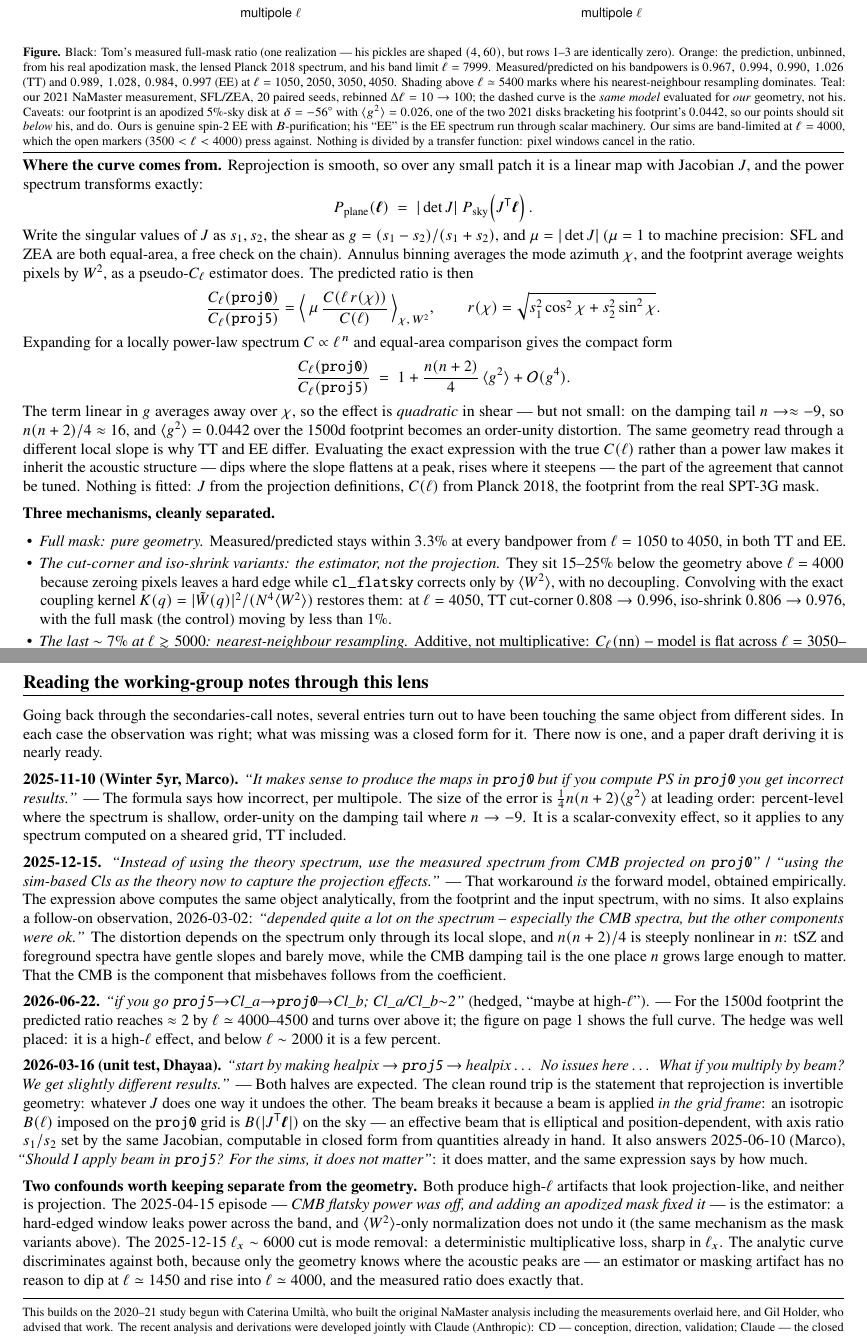
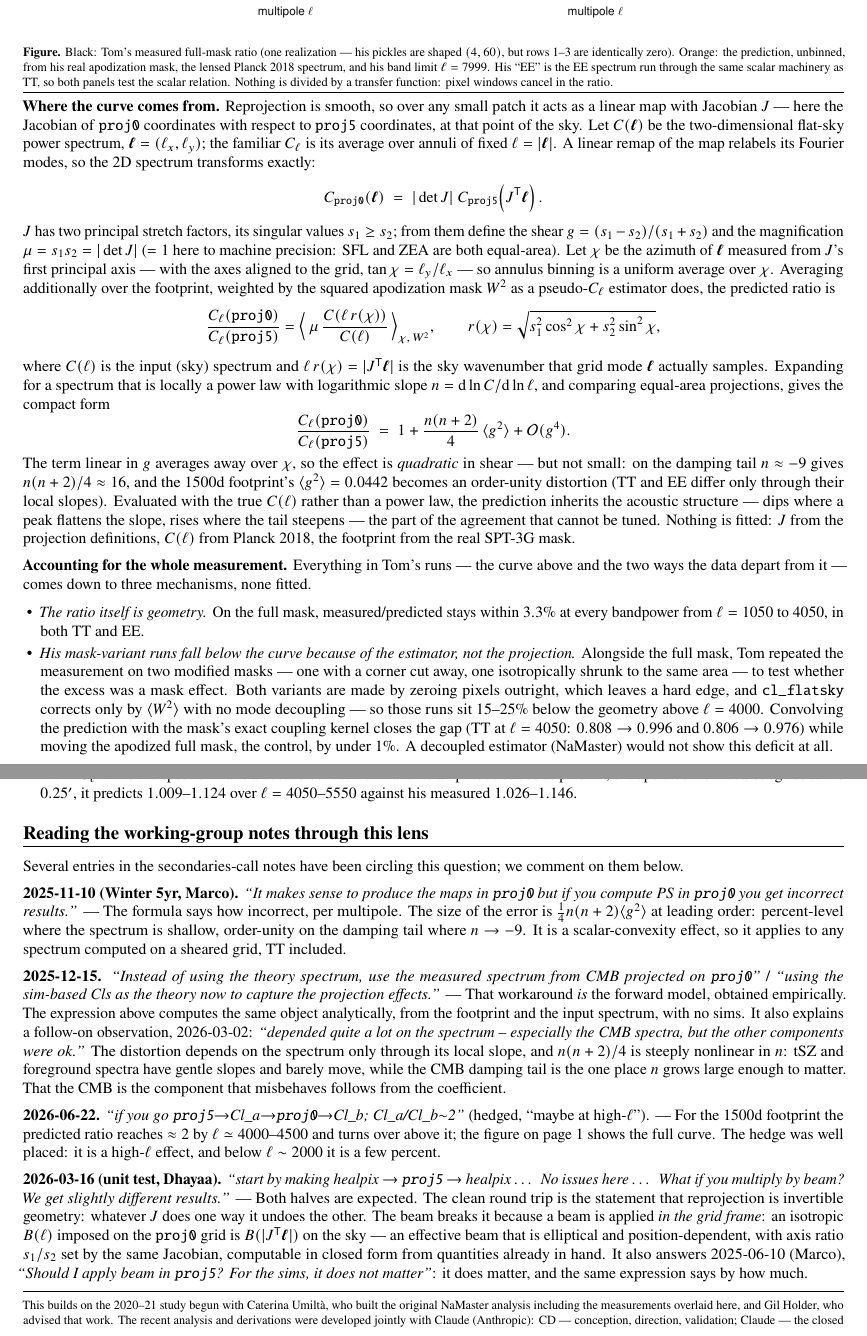
Before and after one commit to cailmdaley/flatsky-projection, a LaTeX document (onepager/crawford_onepager.tex): two parts of pages 1 and 2 of 2, joined at a grey line, cut so that both start at the same text. Compiled offline with pdfLaTeX.

Commit message:
Note revision from Cail's read: simpler figure, defined symbols, explained mechanisms
Dropped the NaMaster overlay and resampling shading (figure is now his
points + the prediction, nothing else); caption slimmed to four
sentences. Every symbol defined at first use: C(l-vec) vs C_l, chi via
ly/lx, n = dlnC/dlnl, s1>=s2 as principal stretches. Mechanisms block
reframed as accounting for the whole measurement, with the mask
variants actually described. Confounds paragraph and editorializing
cut; content flows across two pages naturally.

Co-Authored-By: Claude Fable 5 <noreply@anthropic.com>
Claude-Session: https://claude.ai/code/session_01FhpcumX2ZLazL2cdPzYyzu

```diff
--- a/onepager/crawford_onepager.tex
+++ b/onepager/crawford_onepager.tex
@@ -25,71 +25,66 @@ Cail Daley (CEA Paris-Saclay) \hfill 18 August 2026
 Tom's \proj{proj0}/\proj{proj5} ratio is predicted, with no free parameters, by the local Jacobian of SFL relative to ZEA over the 1500d footprint and the Planck 2018 lensed $C_\ell$: few-percent agreement in TT and EE from $\ell\simeq1000$ to $4000$, with the acoustic structure coming out of the model rather than being put into it.
 
 \begin{center}
-\includegraphics[width=0.88\textwidth]{onepager_ratio.pdf}
+\includegraphics[width=0.8\textwidth]{onepager_ratio.pdf}
 \end{center}
 
 {\footnotesize\setlength{\parskip}{2pt}
 \textbf{Figure.} Black: Tom's measured full-mask ratio (one realization --- his pickles are shaped $(4,60)$, but rows 1--3 are identically zero).
 Orange: the prediction, unbinned, from his real apodization mask, the lensed Planck 2018 spectrum, and his band limit $\ell=7999$.
-Measured/predicted on his bandpowers is $0.967,\,0.994,\,0.990,\,1.026$ (TT) and $0.989,\,1.028,\,0.984,\,0.997$ (EE) at $\ell=1050,2050,3050,4050$.
-Shading above $\ell\simeq5400$ marks where his nearest-neighbour resampling dominates.
-Teal: our 2021 NaMaster measurement, SFL/ZEA, 20 paired seeds, rebinned $\Delta\ell=10\to100$; the dashed curve is the \emph{same model} evaluated for \emph{our} geometry, not his.
-Caveats: our footprint is an apodized $5\%$-sky disk at $\delta=-56^\circ$ with $\langle g^2\rangle=0.026$, one of the two 2021 disks bracketing his footprint's $0.0442$, so our points should sit \emph{below} his, and do.
-Ours is genuine spin-2 EE with $B$-purification; his ``EE'' is the EE spectrum run through scalar machinery.
-Our sims are band-limited at $\ell=4000$, which the open markers ($3500<\ell<4000$) press against.
+His ``EE'' is the EE spectrum run through the same scalar machinery as TT, so both panels test the scalar relation.
 Nothing is divided by a transfer function: pixel windows cancel in the ratio.
 \par}
 
 \vspace{2pt}\hrule\vspace{2pt}
 
 \textbf{Where the curve comes from.}
-Reprojection is smooth, so over any small patch it is a linear map with Jacobian $J$, and the power spectrum transforms exactly:
+Reprojection is smooth, so over any small patch it acts as a linear map with Jacobian $J$ --- here the Jacobian of \proj{proj0} coordinates with respect to \proj{proj5} coordinates, at that point of the sky.
+Let $C(\boldsymbol\ell)$ be the two-dimensional flat-sky power spectrum, $\boldsymbol\ell=(\ell_x,\ell_y)$; the familiar $C_\ell$ is its average over annuli of fixed $\ell=|\boldsymbol\ell|$.
+A linear remap of the map relabels its Fourier modes, so the 2D spectrum transforms exactly:
 \[
-P_{\rm plane}(\boldsymbol\ell) \;=\; |\det J|\; P_{\rm sky}\!\left(J^{\mathsf T}\boldsymbol\ell\right).
+C_{\text{\proj{proj0}}}(\boldsymbol\ell) \;=\; |\det J|\; C_{\text{\proj{proj5}}}\!\left(J^{\mathsf T}\boldsymbol\ell\right).
 \]
-Write the singular values of $J$ as $s_1,s_2$, the shear as $g=(s_1-s_2)/(s_1+s_2)$, and $\mu=|\det J|$ ($\mu=1$ to machine precision: SFL and ZEA are both equal-area, a free check on the chain).
-Annulus binning averages the mode azimuth $\chi$, and the footprint average weights pixels by $W^2$, as a pseudo-$C_\ell$ estimator does.
-The predicted ratio is then
+$J$ has two principal stretch factors, its singular values $s_1\ge s_2$; from them define the shear $g=(s_1-s_2)/(s_1+s_2)$ and the magnification $\mu=s_1 s_2=|\det J|$ ($=1$ here to machine precision: SFL and ZEA are both equal-area).
+Let $\chi$ be the azimuth of $\boldsymbol\ell$ measured from $J$'s first principal axis --- with the axes aligned to the grid, $\tan\chi=\ell_y/\ell_x$ --- so annulus binning is a uniform average over $\chi$.
+Averaging additionally over the footprint, weighted by the squared apodization mask $W^2$ as a pseudo-$C_\ell$ estimator does, the predicted ratio is
 \[
 \frac{C_\ell(\text{\proj{proj0}})}{C_\ell(\text{\proj{proj5}})}
 =\Big\langle\, \mu\,\frac{C\!\left(\ell\, r(\chi)\right)}{C(\ell)} \,\Big\rangle_{\chi,\,W^2},
 \qquad
-r(\chi)=\sqrt{s_1^2\cos^2\chi + s_2^2\sin^2\chi}.
+r(\chi)=\sqrt{s_1^2\cos^2\chi + s_2^2\sin^2\chi},
 \]
-Expanding for a locally power-law spectrum $C\propto\ell^{\,n}$ and equal-area comparison gives the compact form
+where $C(\ell)$ is the input (sky) spectrum and $\ell\,r(\chi)=|J^{\mathsf T}\boldsymbol\ell|$ is the sky wavenumber that grid mode $\boldsymbol\ell$ actually samples.
+Expanding for a spectrum that is locally a power law with logarithmic slope $n = \mathrm{d}\ln C/\mathrm{d}\ln\ell$, and comparing equal-area projections, gives the compact form
 \[
 \frac{C_\ell(\text{\proj{proj0}})}{C_\ell(\text{\proj{proj5}})}
 \;=\;1+\frac{n(n+2)}{4}\,\langle g^2\rangle + \mathcal{O}(g^4).
 \]
-The term linear in $g$ averages away over $\chi$, so the effect is \emph{quadratic} in shear --- but not small: on the damping tail $n\to\approx-9$, so $n(n+2)/4\approx16$, and $\langle g^2\rangle=0.0442$ over the 1500d footprint becomes an order-unity distortion.
-The same geometry read through a different local slope is why TT and EE differ.
-Evaluating the exact expression with the true $C(\ell)$ rather than a power law makes it inherit the acoustic structure --- dips where the slope flattens at a peak, rises where it steepens --- the part of the agreement that cannot be tuned.
+The term linear in $g$ averages away over $\chi$, so the effect is \emph{quadratic} in shear --- but not small: on the damping tail $n\approx-9$ gives $n(n+2)/4\approx16$, and the 1500d footprint's $\langle g^2\rangle=0.0442$ becomes an order-unity distortion (TT and EE differ only through their local slopes).
+Evaluated with the true $C(\ell)$ rather than a power law, the prediction inherits the acoustic structure --- dips where a peak flattens the slope, rises where the tail steepens --- the part of the agreement that cannot be tuned.
 Nothing is fitted: $J$ from the projection definitions, $C(\ell)$ from Planck 2018, the footprint from the real SPT-3G mask.
 
 \vspace{2pt}
-\textbf{Three mechanisms, cleanly separated.}
+\textbf{Accounting for the whole measurement.}
+Everything in Tom's runs --- the curve above and the two ways the data depart from it --- comes down to three mechanisms, none fitted.
 \begin{itemize}
-\item \emph{Full mask: pure geometry.}
-Measured/predicted stays within $3.3\%$ at every bandpower from $\ell=1050$ to $4050$, in both TT and EE.
-\item \emph{The cut-corner and iso-shrink variants: the estimator, not the projection.}
-They sit $15$--$25\%$ below the geometry above $\ell=4000$ because zeroing pixels leaves a hard edge while \proj{cl\_flatsky} corrects only by $\langle W^2\rangle$, with no decoupling.
-Convolving with the exact coupling kernel $K(q)=|\tilde W(q)|^2/(N^4\langle W^2\rangle)$ restores them: at $\ell=4050$, TT cut-corner $0.808\to0.996$, iso-shrink $0.806\to0.976$, with the full mask (the control) moving by less than $1\%$.
-\item \emph{The last $\sim7\%$ at $\ell\gtrsim5000$: nearest-neighbour resampling.}
-Additive, not multiplicative: $C_\ell(\text{nn})-\text{model}$ is flat across $\ell=3050$--$5550$ while the spectrum falls by a decade beneath it, and its amplitude scales as $p^{2.9}$ in pixel size (measured at $1'$, $0.5'$, $1/3'$).
-Extrapolated to his $0.25'$: $1.009,\,1.026,\,1.060,\,1.124$ at $\ell=4050$--$5550$ against his measured $1.026,\,1.029,\,1.071,\,1.146$.
+\item \emph{The ratio itself is geometry.}
+On the full mask, measured/predicted stays within $3.3\%$ at every bandpower from $\ell=1050$ to $4050$, in both TT and EE.
+\item \emph{His mask-variant runs fall below the curve because of the estimator, not the projection.}
+Alongside the full mask, Tom repeated the measurement on two modified masks --- one with a corner cut away, one isotropically shrunk to the same area --- to test whether the excess was a mask effect.
+Both variants are made by zeroing pixels outright, which leaves a hard edge, and \proj{cl\_flatsky} corrects only by $\langle W^2\rangle$ with no mode decoupling --- so those runs sit $15$--$25\%$ below the geometry above $\ell=4000$.
+Convolving the prediction with the mask's exact coupling kernel closes the gap (TT at $\ell=4050$: $0.808\to0.996$ and $0.806\to0.976$) while moving the apodized full mask, the control, by under $1\%$.
+A decoupled estimator (NaMaster) would not show this deficit at all.
+\item \emph{His points rise above the curve at $\ell\gtrsim4500$ because of nearest-neighbour resampling.}
+This excess is additive, not multiplicative --- flat in $C_\ell$ while the spectrum falls a decade beneath it --- and its amplitude scales as pixel$^{2.9}$; extrapolated from coarser grids to his $0.25'$, it predicts $1.009$--$1.124$ over $\ell=4050$--$5550$ against his measured $1.026$--$1.146$.
 \end{itemize}
 
-One consequence: an isotropic beam $B(\ell)$ applied on the \proj{proj0} grid is $B(|J^{\mathsf T}\boldsymbol\ell|)$ on the sky --- direction- and position-dependent --- which is why reprojection round trips come back clean until the beam enters.
-
-\clearpage
+\vspace{8pt}
 
 {\large\bfseries Reading the working-group notes through this lens}
 
 \vspace{2pt}\hrule\vspace{6pt}
 
-Going back through the secondaries-call notes, several entries turn out to have been touching the same object from different sides.
-In each case the observation was right; what was missing was a closed form for it.
-There now is one, and a paper draft deriving it is nearly ready.
+Several entries in the secondaries-call notes have been circling this question; we comment on them below.
 
 \vspace{2pt}
 \textbf{2025-11-10 (Winter 5yr, Marco).}
@@ -121,13 +116,6 @@ The clean round trip is the statement that reprojection is invertible geometry:
 The beam breaks it because a beam is applied \emph{in the grid frame}: an isotropic $B(\ell)$ imposed on the \proj{proj0} grid is $B(|J^{\mathsf T}\boldsymbol\ell|)$ on the sky --- an effective beam that is elliptical and position-dependent, with axis ratio $s_1/s_2$ set by the same Jacobian, computable in closed form from quantities already in hand.
 It also answers 2025-06-10 (Marco), \emph{``Should I apply beam in \proj{proj5}? For the sims, it does not matter''}: it does matter, and the same expression says by how much.
 
-\vspace{2pt}
-\textbf{Two confounds worth keeping separate from the geometry.}
-Both produce high-$\ell$ artifacts that look projection-like, and neither is projection.
-The 2025-04-15 episode --- \emph{CMB flatsky power was off, and adding an apodized mask fixed it} --- is the estimator: a hard-edged window leaks power across the band, and $\langle W^2\rangle$-only normalization does not undo it (the same mechanism as the mask variants above).
-The 2025-12-15 $\ell_x\sim6000$ cut is mode removal: a deterministic multiplicative loss, sharp in $\ell_x$.
-The analytic curve discriminates against both, because only the geometry knows where the acoustic peaks are --- an estimator or masking artifact has no reason to dip at $\ell\simeq1450$ and rise into $\ell\simeq4000$, and the measured ratio does exactly that.
-
 \vspace{6pt}\hrule\vspace{3pt}
 {\footnotesize This builds on the 2020--21 study begun with Caterina Umilt\`a, who built the original NaMaster analysis including the measurements overlaid here, and Gil Holder, who advised that work.
 The recent analysis and derivations were developed jointly with Claude (Anthropic): CD --- conception, direction, validation; Claude --- the closed forms and the drafting of this note.\par}
```
Also changed, not shown: onepager/crawford_onepager.pdf, onepager/onepager_ratio.pdf, onepager/onepager_ratio.png, 1 other file.
